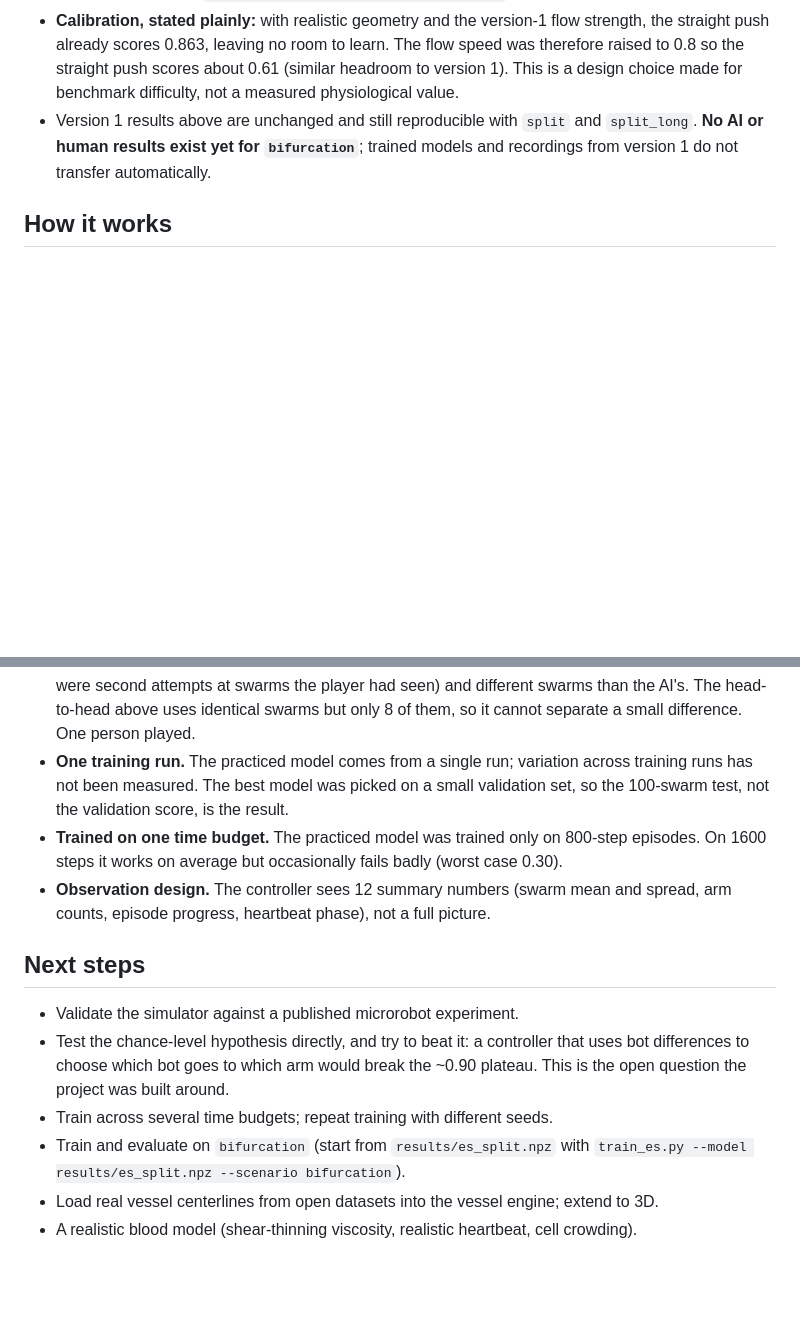
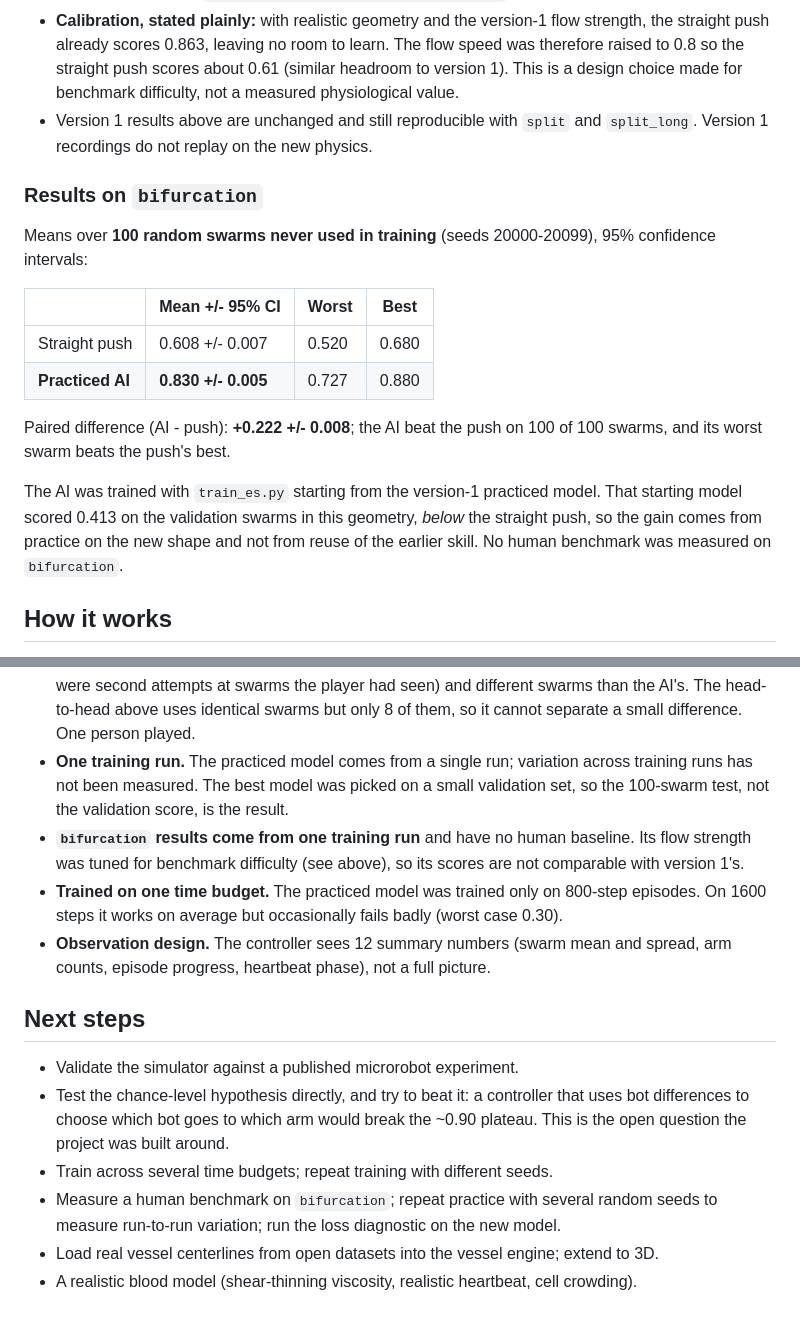
Before and after one commit to GamingBoyOfficial/unison, a Markdown page: README.md, 2 parts joined by grey strips. GitHub-like rendering; blank space fills up the shorter version.

Commit message:
Physics v2: vessel engine, bifurcation scenario, AI 0.830 vs push 0.608

```diff
--- a/README.md
+++ b/README.md
@@ -97,8 +97,25 @@ vessel tree by centerlines and radii:
   headroom to version 1). This is a design choice made for benchmark difficulty, not a
   measured physiological value.
 - Version 1 results above are unchanged and still reproducible with `split` and
-  `split_long`. **No AI or human results exist yet for `bifurcation`**; trained models
-  and recordings from version 1 do not transfer automatically.
+  `split_long`. Version 1 recordings do not replay on the new physics.
+
+### Results on `bifurcation`
+
+Means over **100 random swarms never used in training** (seeds 20000-20099), 95%
+confidence intervals:
+
+| | Mean +/- 95% CI | Worst | Best |
+|---|---|---|---|
+| Straight push | 0.608 +/- 0.007 | 0.520 | 0.680 |
+| **Practiced AI** | **0.830 +/- 0.005** | 0.727 | 0.880 |
+
+Paired difference (AI - push): **+0.222 +/- 0.008**; the AI beat the push on 100 of
+100 swarms, and its worst swarm beats the push's best.
+
+The AI was trained with `train_es.py` starting from the version-1 practiced model. That
+starting model scored 0.413 on the validation swarms in this geometry, *below* the
+straight push, so the gain comes from practice on the new shape and not from reuse of
+the earlier skill. No human benchmark was measured on `bifurcation`.
 
 ## How it works
 
@@ -180,6 +197,9 @@ Please read these before citing any number.
 - **One training run.** The practiced model comes from a single run; variation across
   training runs has not been measured. The best model was picked on a small
   validation set, so the 100-swarm test, not the validation score, is the result.
+- **`bifurcation` results come from one training run** and have no human baseline.
+  Its flow strength was tuned for benchmark difficulty (see above), so its scores are
+  not comparable with version 1's.
 - **Trained on one time budget.** The practiced model was trained only on 800-step
   episodes. On 1600 steps it works on average but occasionally fails badly
   (worst case 0.30).
@@ -193,7 +213,7 @@ Please read these before citing any number.
   uses bot differences to choose which bot goes to which arm would break the
   ~0.90 plateau. This is the open question the project was built around.
 - Train across several time budgets; repeat training with different seeds.
-- Train and evaluate on `bifurcation` (start from `results/es_split.npz` with
-  `train_es.py --model results/es_split.npz --scenario bifurcation`).
+- Measure a human benchmark on `bifurcation`; repeat practice with several random
+  seeds to measure run-to-run variation; run the loss diagnostic on the new model.
 - Load real vessel centerlines from open datasets into the vessel engine; extend to 3D.
 - A realistic blood model (shear-thinning viscosity, realistic heartbeat, cell crowding).
```
